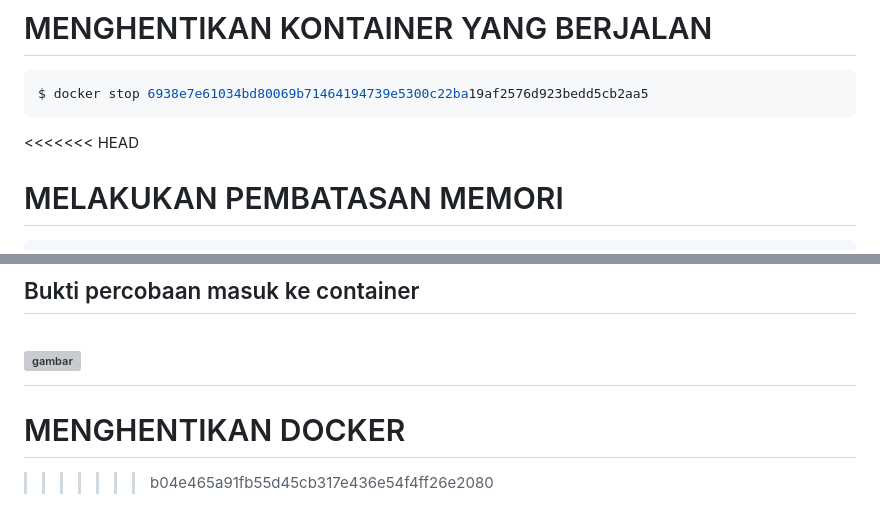
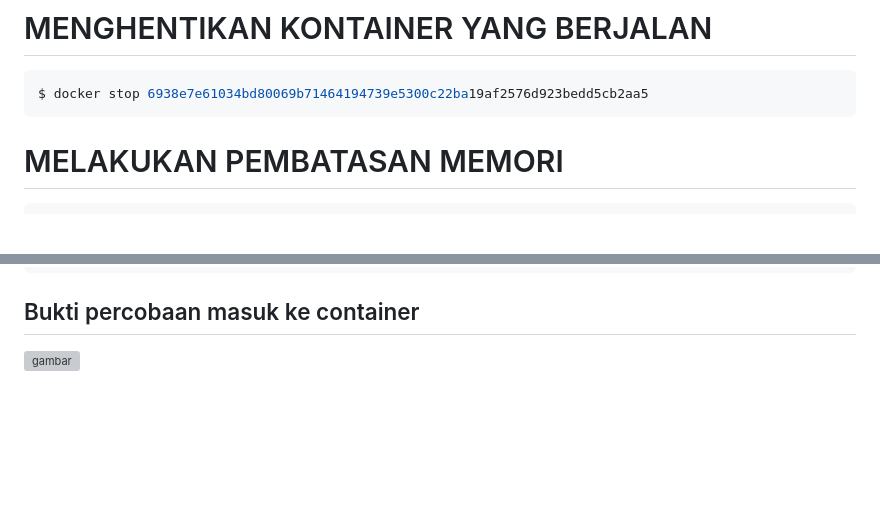
Before and after one commit to IqraJr/ilkom-23-kelompok-os-3, a Markdown page: docker/F1G123056_zakiatul balqis mawaddah azzahra.md, 2 parts joined by grey strips. Rendered like a GitHub page; blank space fills up the shorter version; grey boxes are pictures that could not be loaded.

Commit message:
perbaiki code

````diff
--- a/docker/F1G123056_zakiatul balqis mawaddah azzahra.md
+++ b/docker/F1G123056_zakiatul balqis mawaddah azzahra.md
@@ -81,7 +81,7 @@ http://localhost:8080
 ```bash
 $ docker stop 6938e7e61034bd80069b71464194739e5300c22ba19af2576d923bedd5cb2aa5
 ```
-<<<<<<< HEAD
+
 # MELAKUKAN PEMBATASAN MEMORI
 ```bash
 $ docker run -d -p 8080:80--memory=512m --memory-swap=1g id-image
@@ -121,7 +121,3 @@ $ docker exec -it <container_id> /bin/bash
 ```
 ## Bukti percobaan masuk ke container
 ![gambar](https://drive.google.com/uc?id=1BHZ18OWwuP6uL_CcbM6uwSJtHaHL_TbB)
-=======
-
-# MENGHENTIKAN DOCKER
->>>>>>> b04e465a91fb55d45cb317e436e54f4ff26e2080
````
